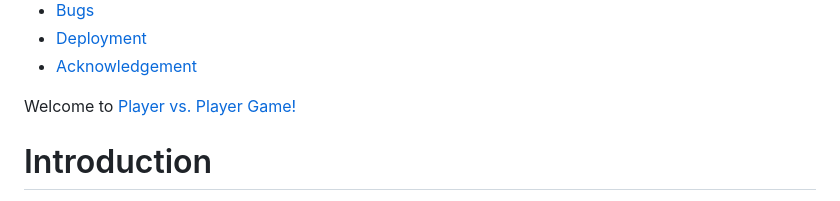
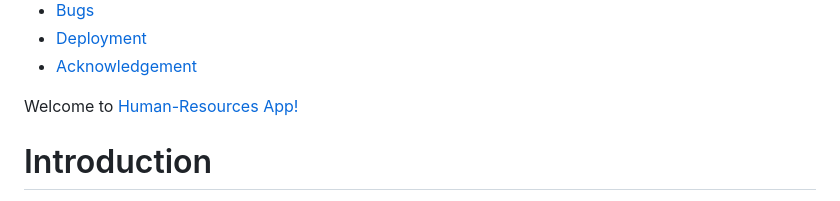
Before and after one commit to MihaiElisei/Django-Human-Resources, a Markdown page: README.md, the part around the change. GitHub-like rendering.

```diff
--- a/README.md
+++ b/README.md
@@ -18,7 +18,7 @@
 * [Deployment](#6-deployment)
 * [Acknowledgement](#7-acknowledgement)
 
-Welcome to [Player vs. Player Game!](https://human-resources.onrender.com/)
+Welcome to [Human-Resources App!](https://human-resources.onrender.com/)
 
 # Introduction
 
```
